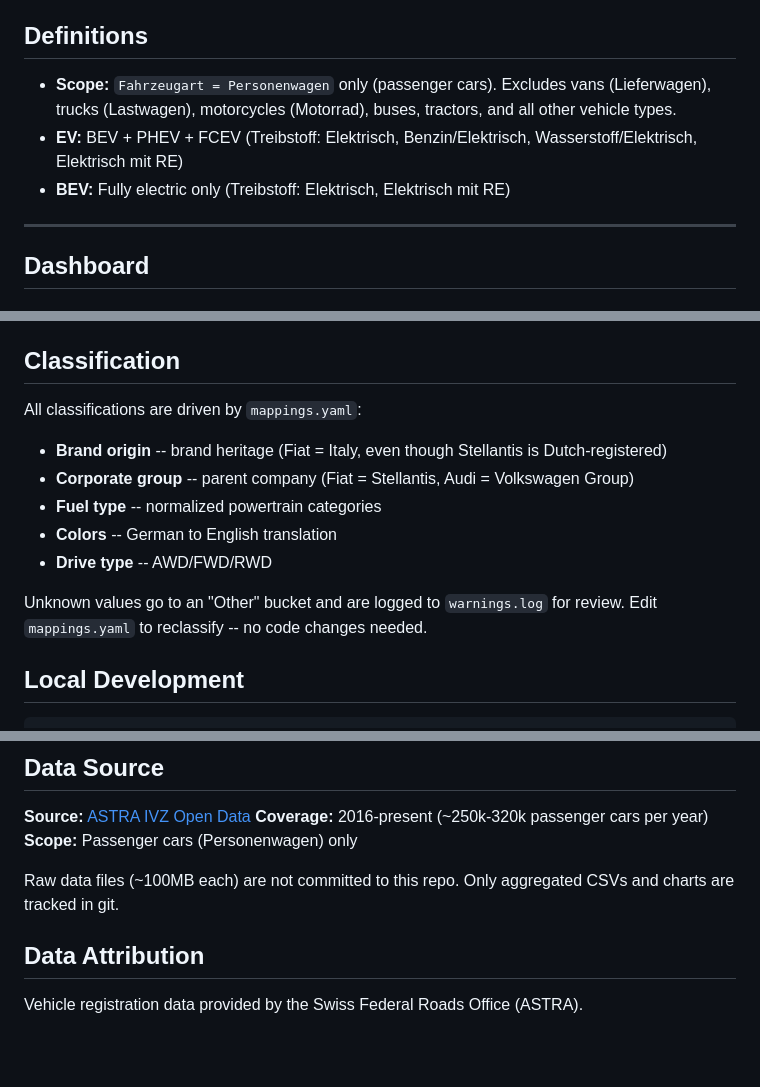
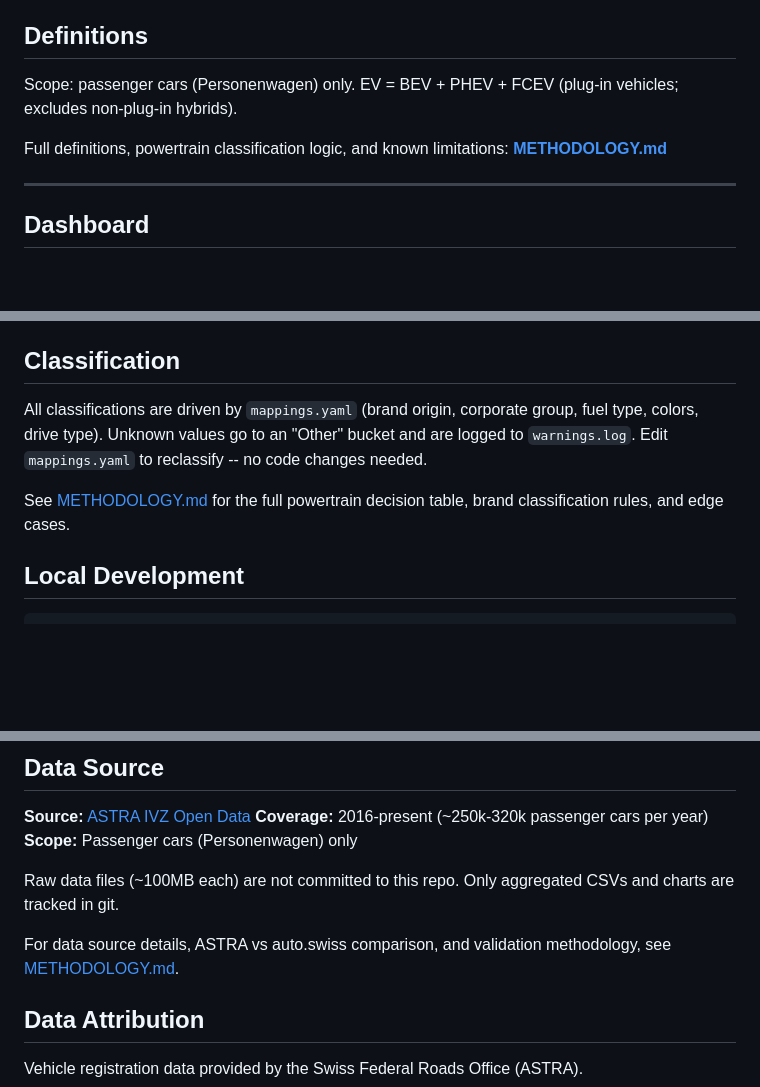
Before and after one commit to mkubicek/swiss-vehicle-stats, a Markdown page: README.md, 3 parts joined by grey strips. Drawn GitHub-style; blank space fills up the shorter version.

```diff
--- a/README.md
+++ b/README.md
@@ -9,9 +9,9 @@ A GitHub Actions pipeline downloads raw registration data monthly, aggregates it
 
 ## Definitions
 
-- **Scope:** `Fahrzeugart = Personenwagen` only (passenger cars). Excludes vans (Lieferwagen), trucks (Lastwagen), motorcycles (Motorrad), buses, tractors, and all other vehicle types.
-- **EV:** BEV + PHEV + FCEV (Treibstoff: Elektrisch, Benzin/Elektrisch, Wasserstoff/Elektrisch, Elektrisch mit RE)
-- **BEV:** Fully electric only (Treibstoff: Elektrisch, Elektrisch mit RE)
+Scope: passenger cars (Personenwagen) only. EV = BEV + PHEV + FCEV (plug-in vehicles; excludes non-plug-in hybrids).
+
+Full definitions, powertrain classification logic, and known limitations: **[METHODOLOGY.md](METHODOLOGY.md)**
 
 ---
 
@@ -82,14 +82,9 @@ Runs automatically on the 5th of each month via GitHub Actions. Can also be trig
 
 ## Classification
 
-All classifications are driven by `mappings.yaml`:
-- **Brand origin** -- brand heritage (Fiat = Italy, even though Stellantis is Dutch-registered)
-- **Corporate group** -- parent company (Fiat = Stellantis, Audi = Volkswagen Group)
-- **Fuel type** -- normalized powertrain categories
-- **Colors** -- German to English translation
-- **Drive type** -- AWD/FWD/RWD
+All classifications are driven by `mappings.yaml` (brand origin, corporate group, fuel type, colors, drive type). Unknown values go to an "Other" bucket and are logged to `warnings.log`. Edit `mappings.yaml` to reclassify -- no code changes needed.
 
-Unknown values go to an "Other" bucket and are logged to `warnings.log` for review. Edit `mappings.yaml` to reclassify -- no code changes needed.
+See [METHODOLOGY.md](METHODOLOGY.md) for the full powertrain decision table, brand classification rules, and edge cases.
 
 ## Local Development
 
@@ -116,6 +111,8 @@ uv run scripts/report.py      # instant
 
 Raw data files (~100MB each) are not committed to this repo. Only aggregated CSVs and charts are tracked in git.
 
+For data source details, ASTRA vs auto.swiss comparison, and validation methodology, see [METHODOLOGY.md](METHODOLOGY.md).
+
 ## Data Attribution
 
 Vehicle registration data provided by the Swiss Federal Roads Office (ASTRA).
```
Also changed, not shown: AGENTS.md (+7 -12 lines), METHODOLOGY.md (added, +196 -0 lines).
